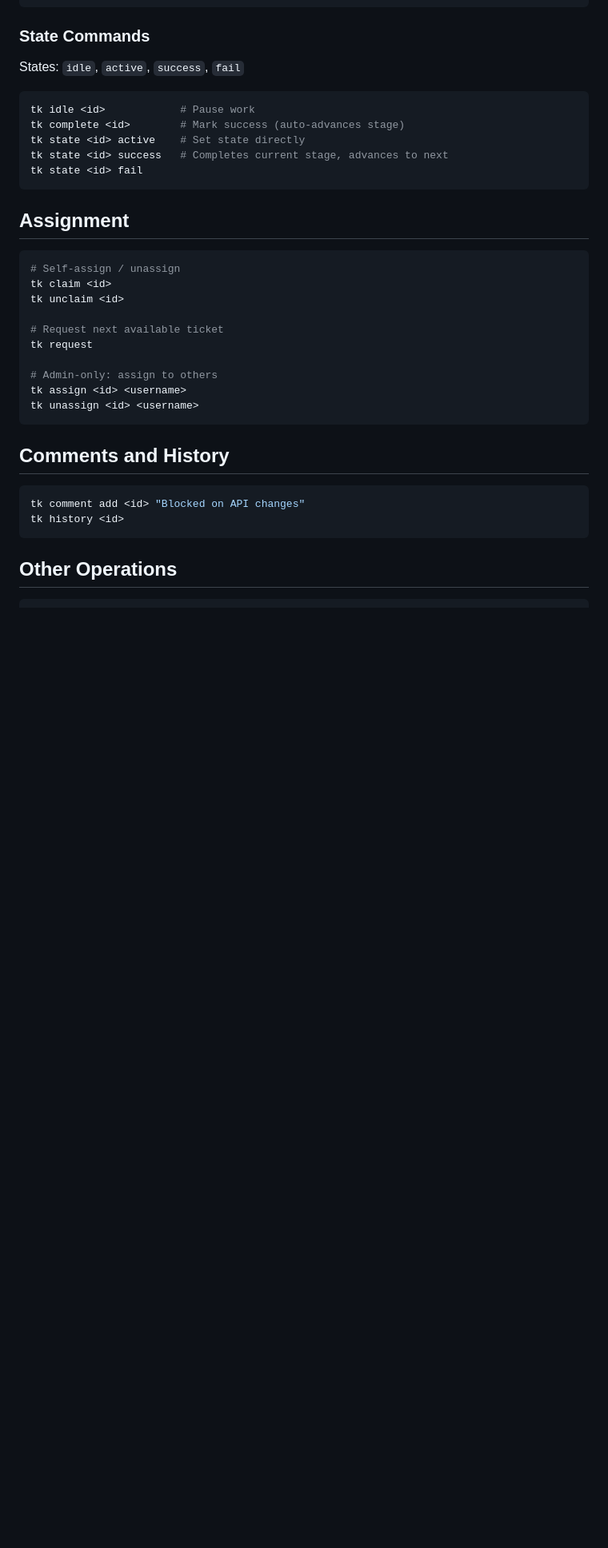
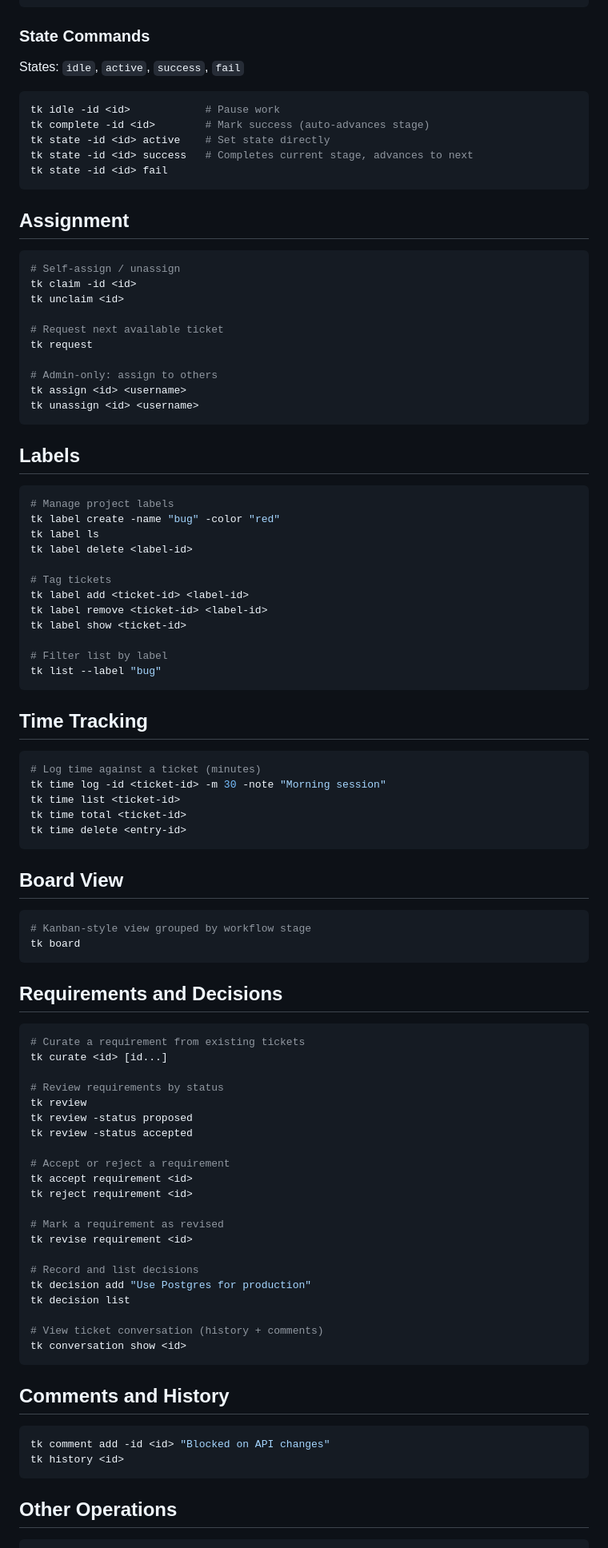
Before and after one commit to simonski/ticket, a Markdown page: cmd/ticket/TICKETS.md, the part around one of its changes. Shown at 80% size. Rendered like a GitHub page; blank space fills up the shorter version.

````diff
--- a/cmd/ticket/TICKETS.md
+++ b/cmd/ticket/TICKETS.md
@@ -91,18 +96,18 @@ tk workflow get -id <workflow-id>
 States: `idle`, `active`, `success`, `fail`
 
 ```bash
-tk idle <id>            # Pause work
-tk complete <id>        # Mark success (auto-advances stage)
-tk state <id> active    # Set state directly
-tk state <id> success   # Completes current stage, advances to next
-tk state <id> fail
+tk idle -id <id>            # Pause work
+tk complete -id <id>        # Mark success (auto-advances stage)
+tk state -id <id> active    # Set state directly
+tk state -id <id> success   # Completes current stage, advances to next
+tk state -id <id> fail
 ```
 
 ## Assignment
 
 ```bash
 # Self-assign / unassign
-tk claim <id>
+tk claim -id <id>
 tk unclaim <id>
 
 # Request next available ticket
@@ -113,10 +118,70 @@ tk assign <id> <username>
 tk unassign <id> <username>
 ```
 
+## Labels
+
+```bash
+# Manage project labels
+tk label create -name "bug" -color "red"
+tk label ls
+tk label delete <label-id>
+
+# Tag tickets
+tk label add <ticket-id> <label-id>
+tk label remove <ticket-id> <label-id>
+tk label show <ticket-id>
+
+# Filter list by label
+tk list --label "bug"
+```
+
+## Time Tracking
+
+```bash
+# Log time against a ticket (minutes)
+tk time log -id <ticket-id> -m 30 -note "Morning session"
+tk time list <ticket-id>
+tk time total <ticket-id>
+tk time delete <entry-id>
+```
+
+## Board View
+
+```bash
+# Kanban-style view grouped by workflow stage
+tk board
+```
+
+## Requirements and Decisions
+
+```bash
+# Curate a requirement from existing tickets
+tk curate <id> [id...]
+
+# Review requirements by status
+tk review
+tk review -status proposed
+tk review -status accepted
+
+# Accept or reject a requirement
+tk accept requirement <id>
+tk reject requirement <id>
+
+# Mark a requirement as revised
+tk revise requirement <id>
+
+# Record and list decisions
+tk decision add "Use Postgres for production"
+tk decision list
+
+# View ticket conversation (history + comments)
+tk conversation show <id>
+```
+
 ## Comments and History
 
 ```bash
-tk comment add <id> "Blocked on API changes"
+tk comment add -id <id> "Blocked on API changes"
 tk history <id>
 ```
 
````
Also changed, not shown: other parts of cmd/ticket/TICKETS.md (+22 -17 lines), TICKETS.md (+28 -27 lines), docs/DESIGN.md (+24 -14 lines).
